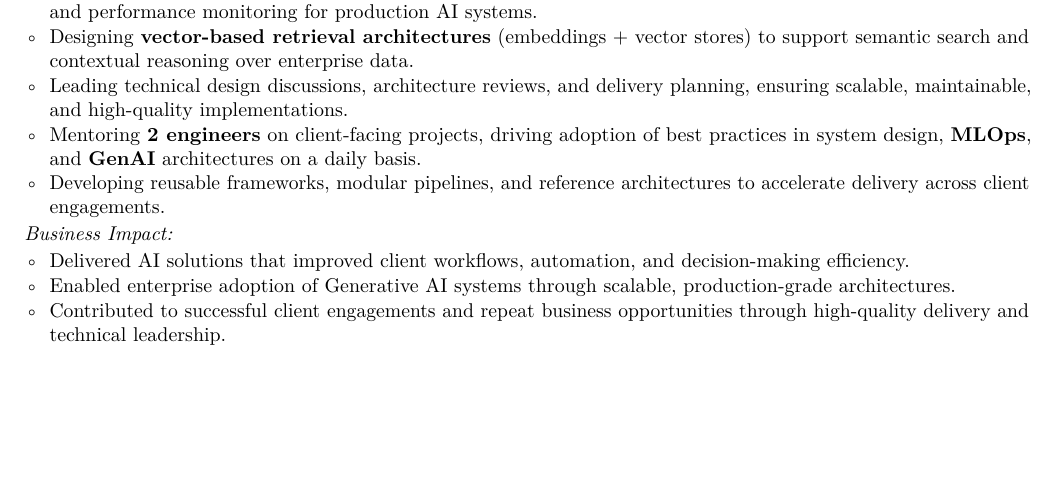
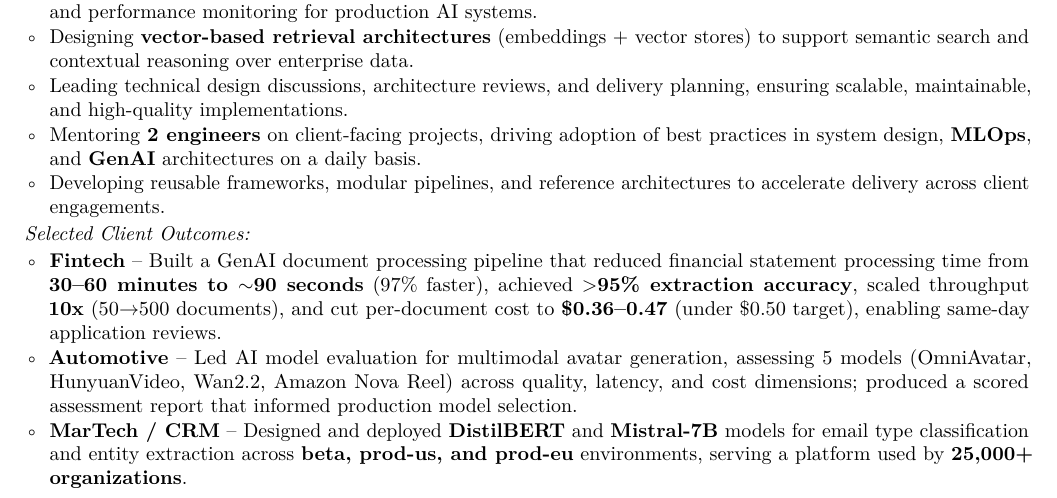
Before and after one commit to manju-malateshappa/trading_resources, a LaTeX CV (docs/resumes/manju_malateshappa_resume_v2.tex): part of page 1 of 2, cut so that both start at the same text, the shorter picture padded with empty space. Compiled offline with pdfLaTeX.

Commit message:
Add quantified client outcomes to Caylent section in v2
Co-Authored-By: Claude Sonnet 4.6 <noreply@anthropic.com>

```diff
--- a/docs/resumes/manju_malateshappa_resume_v2.tex
+++ b/docs/resumes/manju_malateshappa_resume_v2.tex
@@ -82,11 +82,11 @@
   \item Developing reusable frameworks, modular pipelines, and reference architectures to accelerate delivery across client engagements.
 \end{itemize}
 
-\textit{Business Impact:}
+\textit{Selected Client Outcomes:}
 \begin{itemize}[leftmargin=1.2em, label=\textopenbullet]
-  \item Delivered AI solutions that improved client workflows, automation, and decision-making efficiency.
-  \item Enabled enterprise adoption of Generative AI systems through scalable, production-grade architectures.
-  \item Contributed to successful client engagements and repeat business opportunities through high-quality delivery and technical leadership.
+  \item \textbf{Fintech} -- Built a GenAI document processing pipeline that reduced financial statement processing time from \textbf{30--60 minutes to $\sim$90 seconds} (97\% faster), achieved \textbf{$>$95\% extraction accuracy}, scaled throughput \textbf{10x} (50$\rightarrow$500 documents), and cut per-document cost to \textbf{\$0.36--0.47} (under \$0.50 target), enabling same-day application reviews.
+  \item \textbf{Automotive} -- Led AI model evaluation for multimodal avatar generation, assessing 5 models (OmniAvatar, HunyuanVideo, Wan2.2, Amazon Nova Reel) across quality, latency, and cost dimensions; produced a scored assessment report that informed production model selection.
+  \item \textbf{MarTech / CRM} -- Designed and deployed \textbf{DistilBERT} and \textbf{Mistral-7B} models for email type classification and entity extraction across \textbf{beta, prod-us, and prod-eu} environments, serving a platform used by \textbf{25,000+ organizations}.
 \end{itemize}
 
 \vspace{3pt}
```
